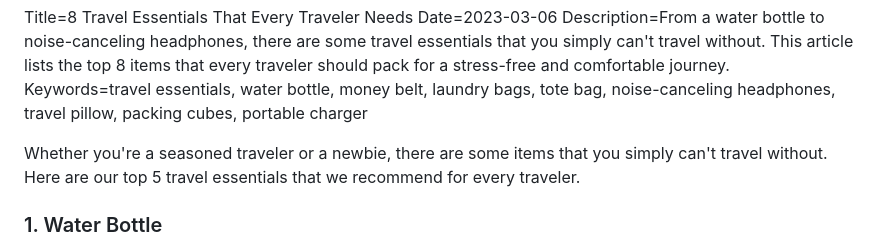
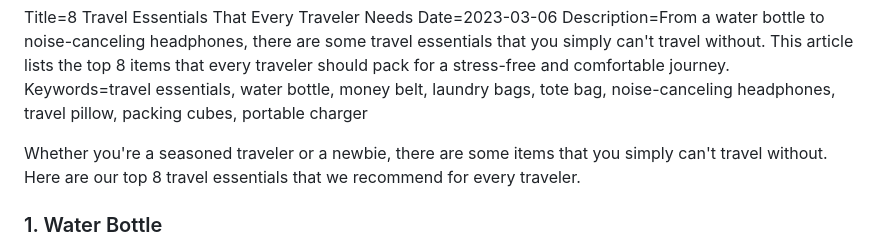
Before and after one commit to marmer7/vacabot, a Markdown page: blog_posts/20230306_8_travel_essentials.md, the part around the change. GitHub-like rendering.

Commit message:
Fixed typo in blog.

```diff
--- a/blog_posts/20230306_8_travel_essentials.md
+++ b/blog_posts/20230306_8_travel_essentials.md
@@ -3,7 +3,7 @@ Date=2023-03-06
 Description=From a water bottle to noise-canceling headphones, there are some travel essentials that you simply can't travel without. This article lists the top 8 items that every traveler should pack for a stress-free and comfortable journey.
 Keywords=travel essentials, water bottle, money belt, laundry bags, tote bag, noise-canceling headphones, travel pillow, packing cubes, portable charger
 
-Whether you're a seasoned traveler or a newbie, there are some items that you simply can't travel without. Here are our top 5 travel essentials that we recommend for every traveler.
+Whether you're a seasoned traveler or a newbie, there are some items that you simply can't travel without. Here are our top 8 travel essentials that we recommend for every traveler.
 
 ### 1. Water Bottle
 A water bottle is an absolute must-have for any traveler. Not only does it help you stay hydrated on long flights or road trips, but it also saves you money by allowing you to refill at water fountains instead of constantly buying bottled water. We recommend the [Hydro Flask Standard Mouth Water Bottle](https://amzn.to/3Yp4m4P), which is made from durable stainless steel and keeps drinks cold for up to 24 hours or hot for up to 12 hours.
```
